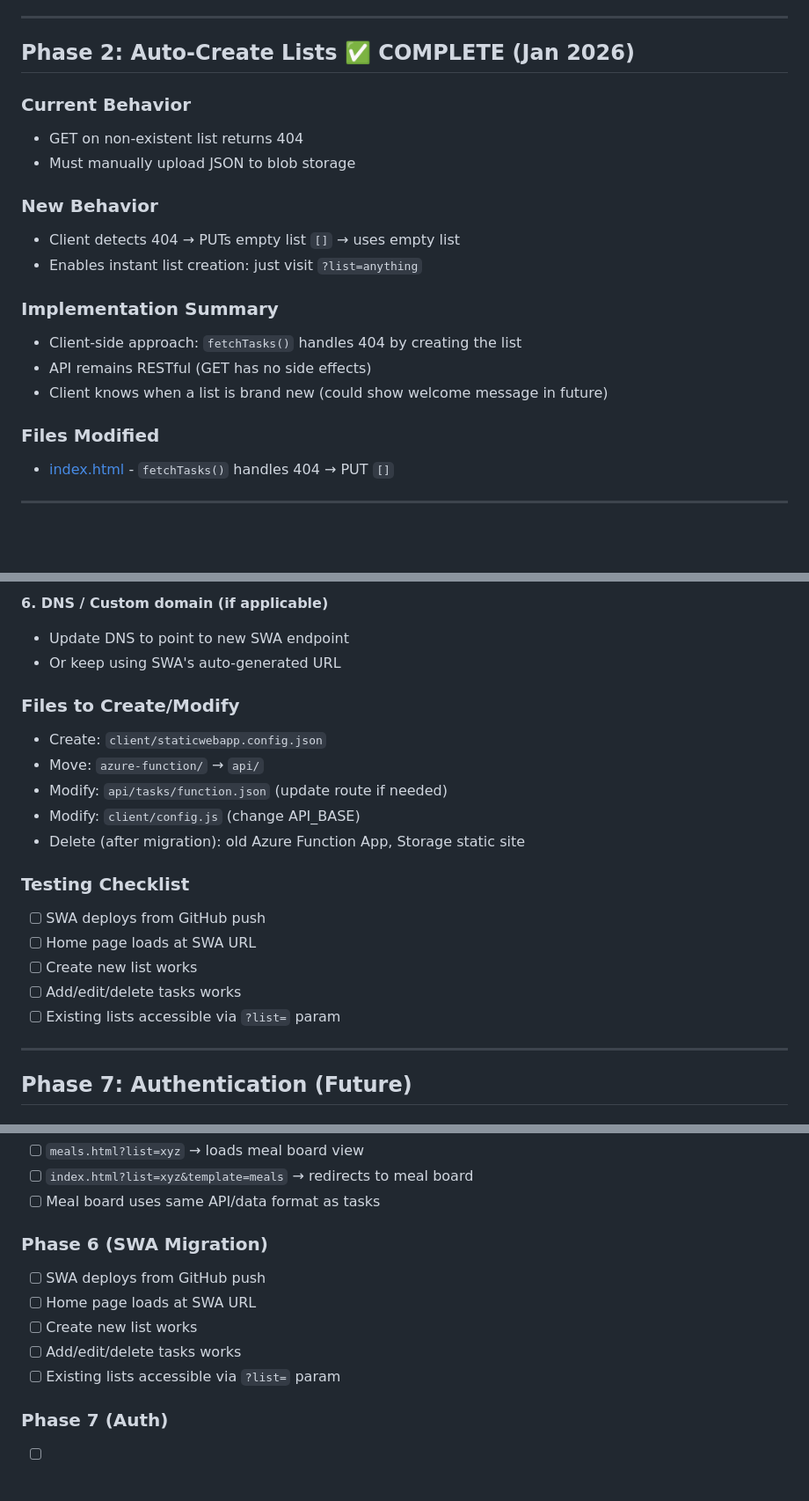
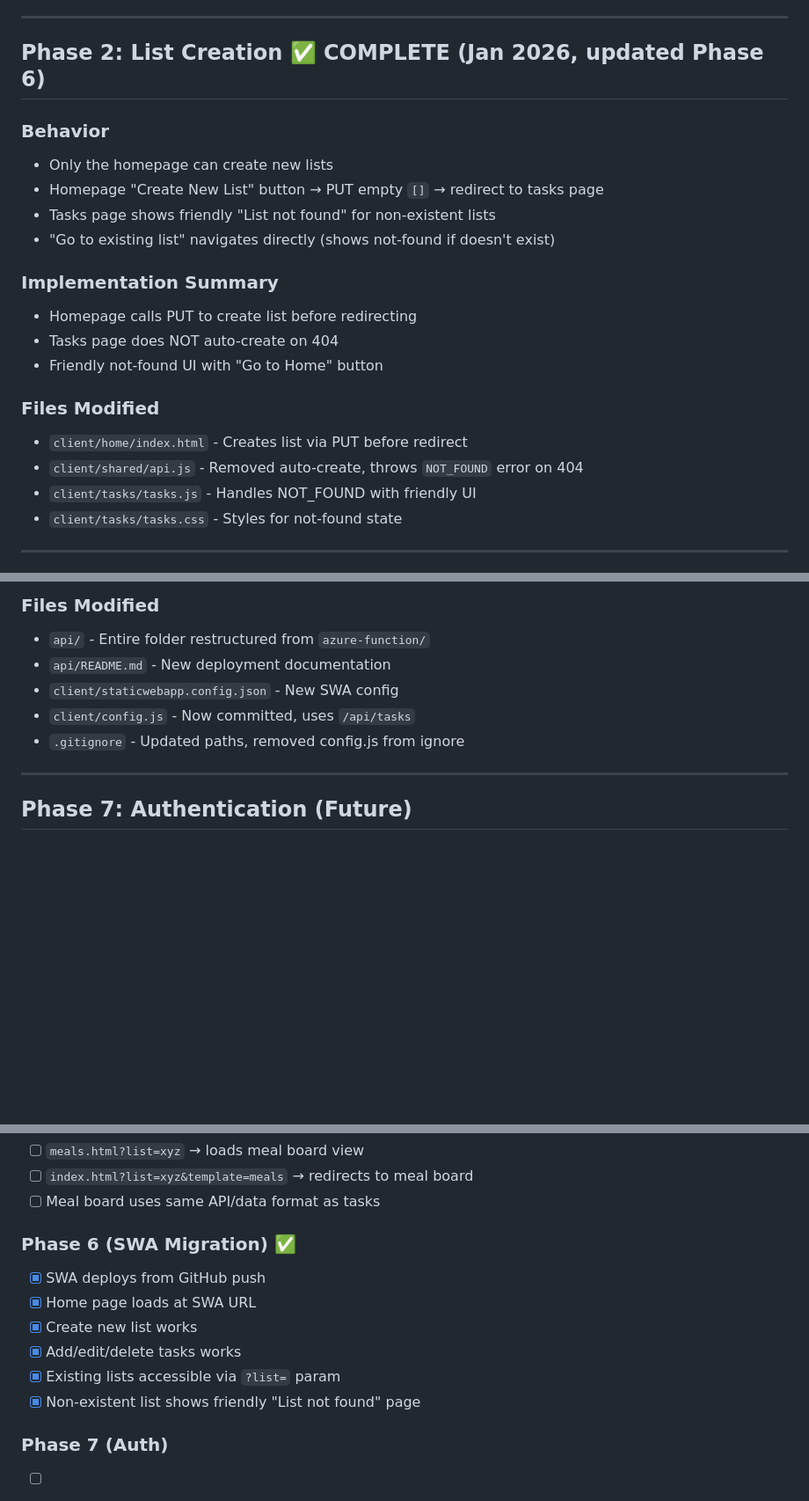
Before and after one commit to fernandoviton/listlet, a Markdown page: PLAN.md, 3 parts joined by grey strips. Shown at 88% size. GitHub-like rendering; blank space fills up the shorter version.

```diff
--- a/PLAN.md
+++ b/PLAN.md
@@ -41,23 +41,24 @@ https://example.com/index.html                  → uses DEFAULT_LIST_NAME from
 
 ---
 
-## Phase 2: Auto-Create Lists ✅ COMPLETE (Jan 2026)
+## Phase 2: List Creation ✅ COMPLETE (Jan 2026, updated Phase 6)
 
-### Current Behavior
-- GET on non-existent list returns 404
-- Must manually upload JSON to blob storage
-
-### New Behavior
-- Client detects 404 → PUTs empty list `[]` → uses empty list
-- Enables instant list creation: just visit `?list=anything`
+### Behavior
+- Only the homepage can create new lists
+- Homepage "Create New List" button → PUT empty `[]` → redirect to tasks page
+- Tasks page shows friendly "List not found" for non-existent lists
+- "Go to existing list" navigates directly (shows not-found if doesn't exist)
 
 ### Implementation Summary
-- Client-side approach: `fetchTasks()` handles 404 by creating the list
-- API remains RESTful (GET has no side effects)
-- Client knows when a list is brand new (could show welcome message in future)
+- Homepage calls PUT to create list before redirecting
+- Tasks page does NOT auto-create on 404
+- Friendly not-found UI with "Go to Home" button
 
 ### Files Modified
-- [index.html](index.html) - `fetchTasks()` handles 404 → PUT `[]`
+- `client/home/index.html` - Creates list via PUT before redirect
+- `client/shared/api.js` - Removed auto-create, throws `NOT_FOUND` error on 404
+- `client/tasks/tasks.js` - Handles NOT_FOUND with friendly UI
+- `client/tasks/tasks.css` - Styles for not-found state
 
 ---
 
@@ -265,20 +231,9 @@ checklist-spa/
-**6. DNS / Custom domain (if applicable)**
-- Update DNS to point to new SWA endpoint
-- Or keep using SWA's auto-generated URL
-
-### Files to Create/Modify
-- Create: `client/staticwebapp.config.json`
-- Move: `azure-function/` → `api/`
-- Modify: `api/tasks/function.json` (update route if needed)
-- Modify: `client/config.js` (change API_BASE)
-- Delete (after migration): old Azure Function App, Storage static site
-
-### Testing Checklist
-- [ ] SWA deploys from GitHub push
-- [ ] Home page loads at SWA URL
-- [ ] Create new list works
-- [ ] Add/edit/delete tasks works
-- [ ] Existing lists accessible via `?list=` param
+### Files Modified
+- `api/` - Entire folder restructured from `azure-function/`
+- `api/README.md` - New deployment documentation
+- `client/staticwebapp.config.json` - New SWA config
+- `client/config.js` - Now committed, uses `/api/tasks`
+- `.gitignore` - Updated paths, removed config.js from ignore
 
 ---
 
@@ -424,12 +379,13 @@ Update `staticwebapp.config.json`:
 - [ ] `index.html?list=xyz&template=meals` → redirects to meal board
 - [ ] Meal board uses same API/data format as tasks
 
-### Phase 6 (SWA Migration)
-- [ ] SWA deploys from GitHub push
-- [ ] Home page loads at SWA URL
-- [ ] Create new list works
-- [ ] Add/edit/delete tasks works
-- [ ] Existing lists accessible via `?list=` param
+### Phase 6 (SWA Migration) ✅
+- [x] SWA deploys from GitHub push
+- [x] Home page loads at SWA URL
+- [x] Create new list works
+- [x] Add/edit/delete tasks works
+- [x] Existing lists accessible via `?list=` param
+- [x] Non-existent list shows friendly "List not found" page
 
 ### Phase 7 (Auth)
 - [ ] Can view list without logging in
```
Also changed, not shown: other parts of PLAN.md (+21 -56 lines).
